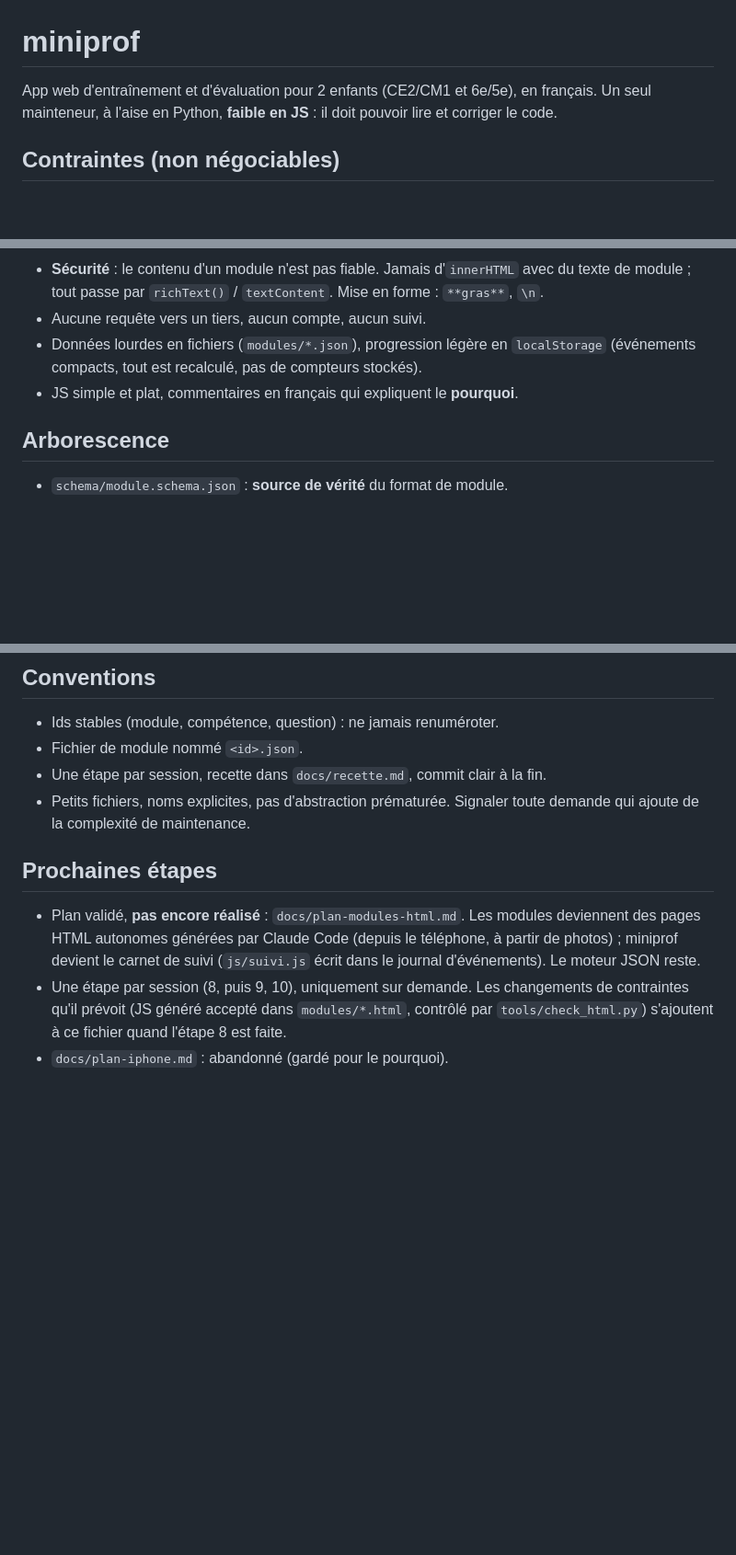
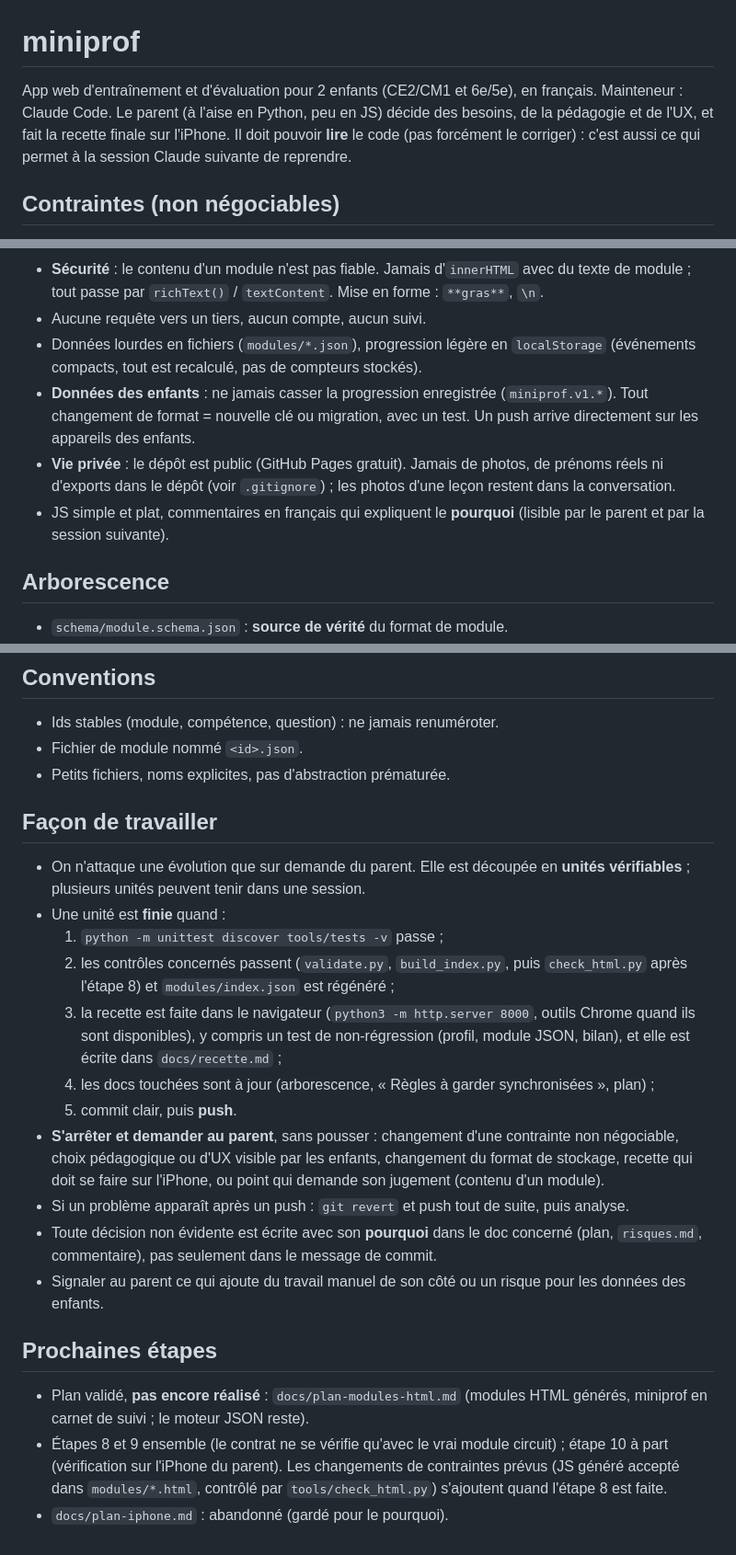
Before and after one commit to ghpz5649xx-blip/miniprof, a Markdown page: CLAUDE.md, 3 parts joined by grey strips. Shown at 92% size. Rendered like a GitHub page; blank space fills up the shorter version.

Commit message:
CLAUDE.md : Claude Code mainteneur
Le parent confie la maintenance évolutive à Claude Code : il décide (besoins,
pédagogie, UX) et fait la recette finale sur l'iPhone ; il lit le code sans
devoir le corriger. Nouvelle section « Façon de travailler » : unités
vérifiables, définition de « fini », push après tests et recette, cas où
s'arrêter et demander, revert immédiat si problème. Nouvelles contraintes :
ne jamais casser la progression enregistrée, rien de personnel dans le dépôt
public. Étapes 8 et 9 regroupées.

Co-Authored-By: Claude Opus 5.5 <noreply@anthropic.com>

```diff
--- a/CLAUDE.md
+++ b/CLAUDE.md
@@ -1,7 +1,9 @@
 # miniprof
 
 App web d'entraînement et d'évaluation pour 2 enfants (CE2/CM1 et 6e/5e), en français.
-Un seul mainteneur, à l'aise en Python, **faible en JS** : il doit pouvoir lire et corriger le code.
+Mainteneur : Claude Code. Le parent (à l'aise en Python, peu en JS) décide des besoins, de la
+pédagogie et de l'UX, et fait la recette finale sur l'iPhone. Il doit pouvoir **lire** le code
+(pas forcément le corriger) : c'est aussi ce qui permet à la session Claude suivante de reprendre.
 
 ## Contraintes (non négociables)
 - 100 % statique (GitHub Pages) : HTML + CSS + JS vanilla en modules ES. Pas de framework,
@@ -14,7 +16,13 @@ Un seul mainteneur, à l'aise en Python, **faible en JS** : il doit pouvoir lire
 - Aucune requête vers un tiers, aucun compte, aucun suivi.
 - Données lourdes en fichiers (`modules/*.json`), progression légère en `localStorage`
   (événements compacts, tout est recalculé, pas de compteurs stockés).
-- JS simple et plat, commentaires en français qui expliquent le **pourquoi**.
+- **Données des enfants** : ne jamais casser la progression enregistrée (`miniprof.v1.*`). Tout
+  changement de format = nouvelle clé ou migration, avec un test. Un push arrive directement sur
+  les appareils des enfants.
+- **Vie privée** : le dépôt est public (GitHub Pages gratuit). Jamais de photos, de prénoms réels
+  ni d'exports dans le dépôt (voir `.gitignore`) ; les photos d'une leçon restent dans la conversation.
+- JS simple et plat, commentaires en français qui expliquent le **pourquoi** (lisible par le
+  parent et par la session suivante).
 
 ## Arborescence
 - `schema/module.schema.json` : **source de vérité** du format de module.
@@ -56,15 +65,34 @@ python3 -m http.server 8000                   # tester l'app (file:// ne marche
 ## Conventions
 - Ids stables (module, compétence, question) : ne jamais renuméroter.
 - Fichier de module nommé `<id>.json`.
-- Une étape par session, recette dans `docs/recette.md`, commit clair à la fin.
-- Petits fichiers, noms explicites, pas d'abstraction prématurée. Signaler toute demande qui
-  ajoute de la complexité de maintenance.
+- Petits fichiers, noms explicites, pas d'abstraction prématurée.
+
+## Façon de travailler
+- On n'attaque une évolution que sur demande du parent. Elle est découpée en **unités
+  vérifiables** ; plusieurs unités peuvent tenir dans une session.
+- Une unité est **finie** quand :
+  1. `python -m unittest discover tools/tests -v` passe ;
+  2. les contrôles concernés passent (`validate.py`, `build_index.py`, puis `check_html.py` après
+     l'étape 8) et `modules/index.json` est régénéré ;
+  3. la recette est faite dans le navigateur (`python3 -m http.server 8000`, outils Chrome quand
+     ils sont disponibles), y compris un test de non-régression (profil, module JSON, bilan), et
+     elle est écrite dans `docs/recette.md` ;
+  4. les docs touchées sont à jour (arborescence, « Règles à garder synchronisées », plan) ;
+  5. commit clair, puis **push**.
+- **S'arrêter et demander au parent**, sans pousser : changement d'une contrainte non négociable,
+  choix pédagogique ou d'UX visible par les enfants, changement du format de stockage, recette
+  qui doit se faire sur l'iPhone, ou point qui demande son jugement (contenu d'un module).
+- Si un problème apparaît après un push : `git revert` et push tout de suite, puis analyse.
+- Toute décision non évidente est écrite avec son **pourquoi** dans le doc concerné (plan,
+  `risques.md`, commentaire), pas seulement dans le message de commit.
+- Signaler au parent ce qui ajoute du travail manuel de son côté ou un risque pour les données
+  des enfants.
 
 ## Prochaines étapes
-- Plan validé, **pas encore réalisé** : `docs/plan-modules-html.md`. Les modules deviennent des pages
-  HTML autonomes générées par Claude Code (depuis le téléphone, à partir de photos) ; miniprof devient
-  le carnet de suivi (`js/suivi.js` écrit dans le journal d'événements). Le moteur JSON reste.
-- Une étape par session (8, puis 9, 10), uniquement sur demande. Les changements de contraintes
-  qu'il prévoit (JS généré accepté dans `modules/*.html`, contrôlé par `tools/check_html.py`)
-  s'ajoutent à ce fichier quand l'étape 8 est faite.
+- Plan validé, **pas encore réalisé** : `docs/plan-modules-html.md` (modules HTML générés, miniprof
+  en carnet de suivi ; le moteur JSON reste).
+- Étapes 8 et 9 ensemble (le contrat ne se vérifie qu'avec le vrai module circuit) ; étape 10 à
+  part (vérification sur l'iPhone du parent). Les changements de contraintes prévus (JS généré
+  accepté dans `modules/*.html`, contrôlé par `tools/check_html.py`) s'ajoutent quand l'étape 8
+  est faite.
 - `docs/plan-iphone.md` : abandonné (gardé pour le pourquoi).
```
Also changed, not shown: other parts of CLAUDE.md (+2 -1 lines), docs/plan-modules-html.md (+1 -1 lines).
